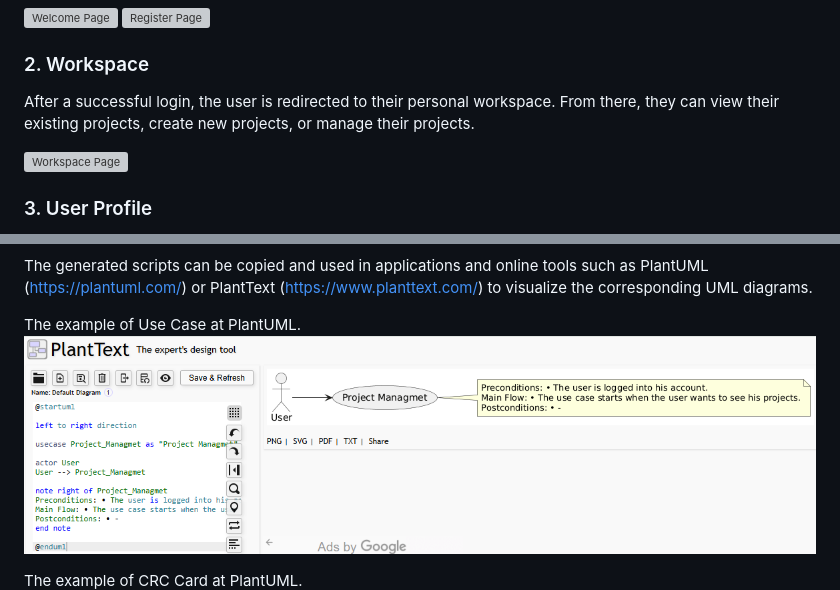
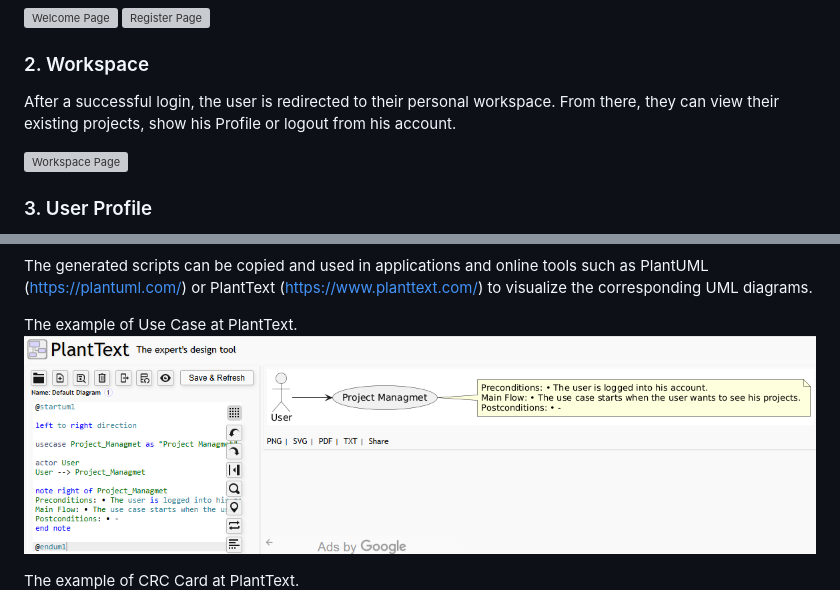
Before and after one commit to GrigorisVasileiou/ProjectPortfolio, a Markdown page: README.md, 2 parts joined by grey strips. Drawn GitHub-style; grey boxes are pictures that could not be loaded.

```diff
--- a/README.md
+++ b/README.md
@@ -108,7 +108,7 @@ When the application is launched, users are presented with the login page. Users
 
 ### 2. Workspace
 
-After a successful login, the user is redirected to their personal workspace. From there, they can view their existing projects, create new projects, or manage their projects.
+After a successful login, the user is redirected to their personal workspace. From there, they can view their existing projects, show his Profile or logout from his account.
 
 ![Workspace Page](tutorial/workspace_page.png)
 
@@ -158,10 +158,10 @@ An example for the CRC Card Script.
 
 The generated scripts can be copied and used in applications and online tools such as PlantUML (https://plantuml.com/) or PlantText (https://www.planttext.com/) to visualize the corresponding UML diagrams.
 
-The example of Use Case at PlantUML.
+The example of Use Case at PlantText.
 ![Scripts](tutorial/plantuml_usecase.png)
 
-The example of CRC Card at PlantUML.
+The example of CRC Card at PlantText.
 ![Scripts](tutorial/plantuml_crccard.png)
 
 ## Author
```
